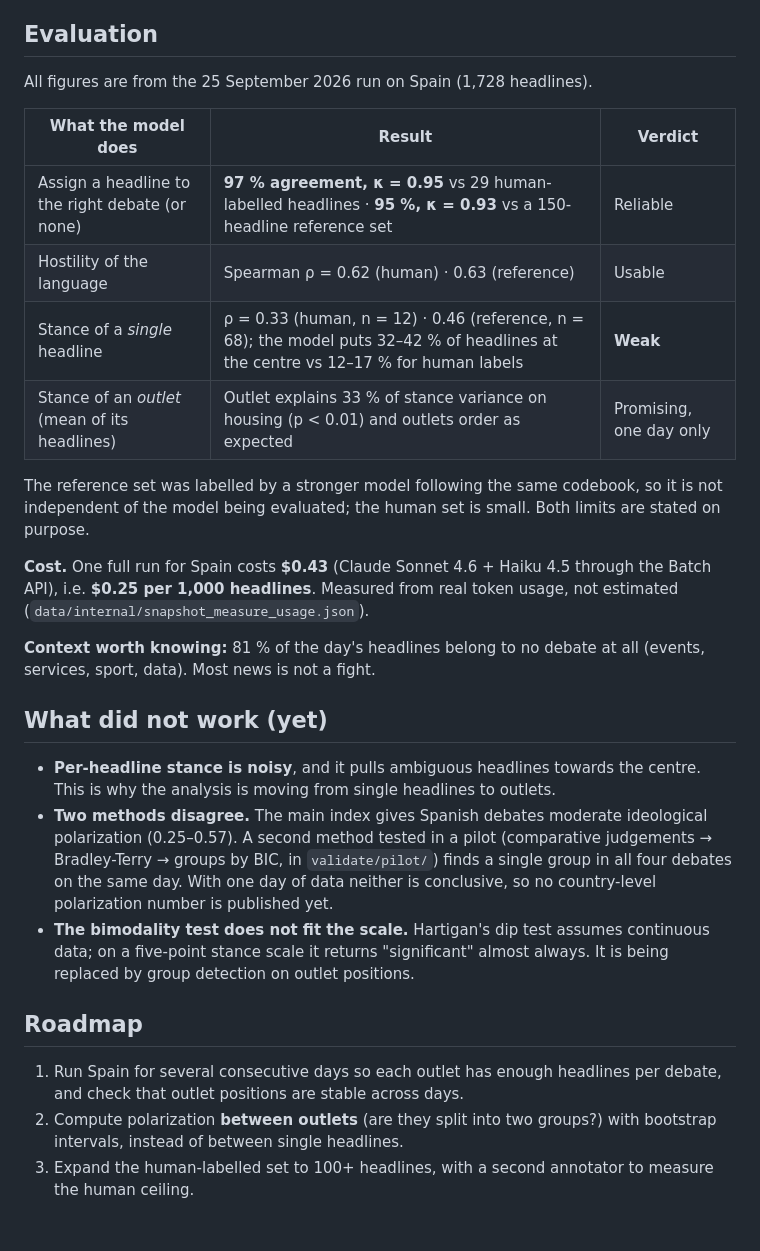
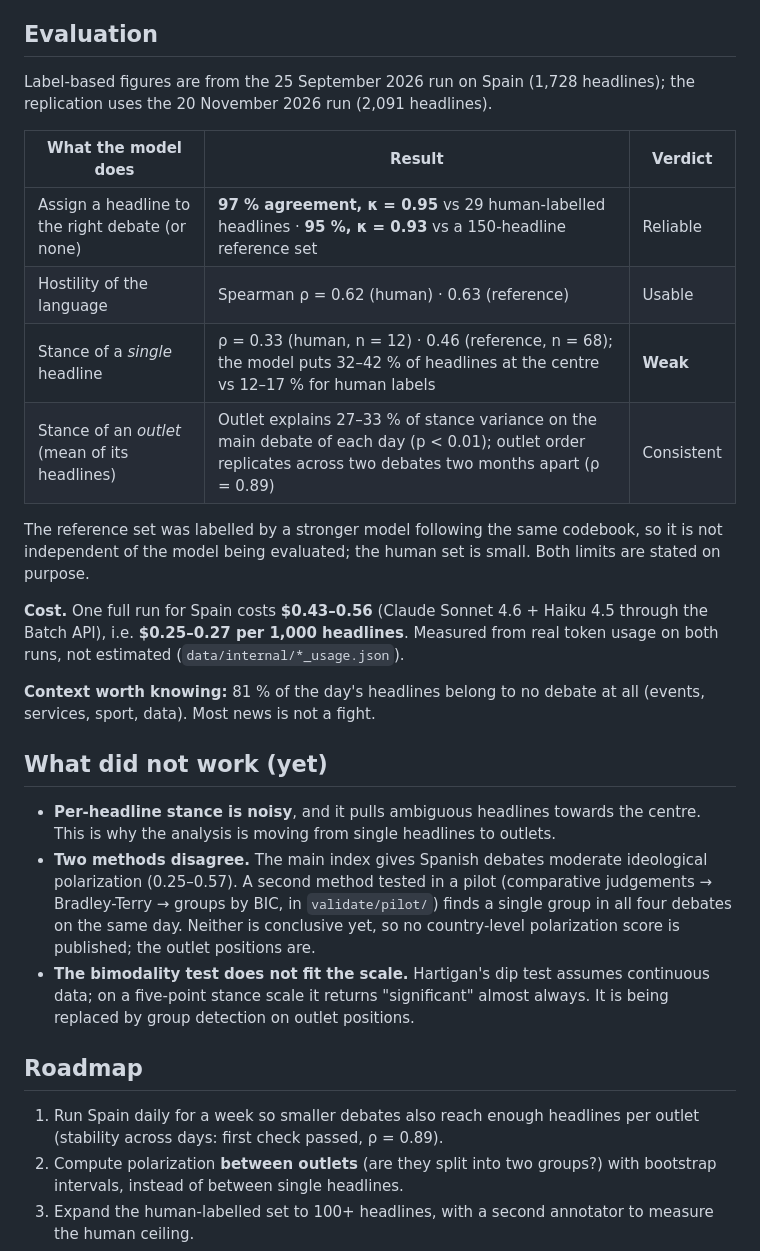
Before and after one commit to luciagarciamorenog/polarmap, a Markdown page: README.md, the part around one of its changes. Rendered like a GitHub page; blank space fills up the shorter version.

```diff
--- a/README.md
+++ b/README.md
@@ -51,30 +61,30 @@ The output is a compact JSON snapshot defined by a frozen [data contract](CONTRA
 
 ## Evaluation
 
-All figures are from the 25 September 2026 run on Spain (1,728 headlines).
+Label-based figures are from the 25 September 2026 run on Spain (1,728 headlines); the replication uses the 20 November 2026 run (2,091 headlines).
 
 | What the model does | Result | Verdict |
 |---|---|---|
 | Assign a headline to the right debate (or none) | **97 % agreement, κ = 0.95** vs 29 human-labelled headlines · **95 %, κ = 0.93** vs a 150-headline reference set | Reliable |
 | Hostility of the language | Spearman ρ = 0.62 (human) · 0.63 (reference) | Usable |
 | Stance of a *single* headline | ρ = 0.33 (human, n = 12) · 0.46 (reference, n = 68); the model puts 32–42 % of headlines at the centre vs 12–17 % for human labels | **Weak** |
-| Stance of an *outlet* (mean of its headlines) | Outlet explains 33 % of stance variance on housing (p < 0.01) and outlets order as expected | Promising, one day only |
+| Stance of an *outlet* (mean of its headlines) | Outlet explains 27–33 % of stance variance on the main debate of each day (p < 0.01); outlet order replicates across two debates two months apart (ρ = 0.89) | Consistent |
 
 The reference set was labelled by a stronger model following the same codebook, so it is not independent of the model being evaluated; the human set is small. Both limits are stated on purpose.
 
-**Cost.** One full run for Spain costs **$0.43** (Claude Sonnet 4.6 + Haiku 4.5 through the Batch API), i.e. **$0.25 per 1,000 headlines**. Measured from real token usage, not estimated (`data/internal/snapshot_measure_usage.json`).
+**Cost.** One full run for Spain costs **$0.43–0.56** (Claude Sonnet 4.6 + Haiku 4.5 through the Batch API), i.e. **$0.25–0.27 per 1,000 headlines**. Measured from real token usage on both runs, not estimated (`data/internal/*_usage.json`).
 
 **Context worth knowing:** 81 % of the day's headlines belong to no debate at all (events, services, sport, data). Most news is not a fight.
 
 ## What did not work (yet)
 
 - **Per-headline stance is noisy**, and it pulls ambiguous headlines towards the centre. This is why the analysis is moving from single headlines to outlets.
-- **Two methods disagree.** The main index gives Spanish debates moderate ideological polarization (0.25–0.57). A second method tested in a pilot (comparative judgements → Bradley-Terry → groups by BIC, in `validate/pilot/`) finds a single group in all four debates on the same day. With one day of data neither is conclusive, so no country-level polarization number is published yet.
+- **Two methods disagree.** The main index gives Spanish debates moderate ideological polarization (0.25–0.57). A second method tested in a pilot (comparative judgements → Bradley-Terry → groups by BIC, in `validate/pilot/`) finds a single group in all four debates on the same day. Neither is conclusive yet, so no country-level polarization score is published; the outlet positions are.
 - **The bimodality test does not fit the scale.** Hartigan's dip test assumes continuous data; on a five-point stance scale it returns "significant" almost always. It is being replaced by group detection on outlet positions.
 
 ## Roadmap
 
-1. Run Spain for several consecutive days so each outlet has enough headlines per debate, and check that outlet positions are stable across days.
+1. Run Spain daily for a week so smaller debates also reach enough headlines per outlet (stability across days: first check passed, ρ = 0.89).
 2. Compute polarization **between outlets** (are they split into two groups?) with bootstrap intervals, instead of between single headlines.
 3. Expand the human-labelled set to 100+ headlines, with a second annotator to measure the human ceiling.
 4. Extend to the 10 countries in the data contract and validate against [V-Dem](https://www.v-dem.net/) (`validate/ground_truth.py`).
```
Also changed, not shown: other parts of README.md (+11 -1 lines), docs/img/stability_en.png (added), docs/img/stability_es.png (added), 7 other files.
